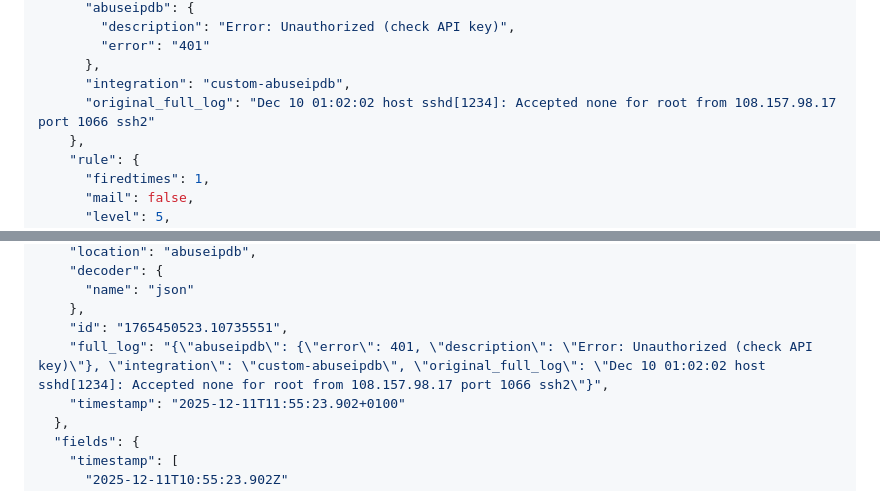
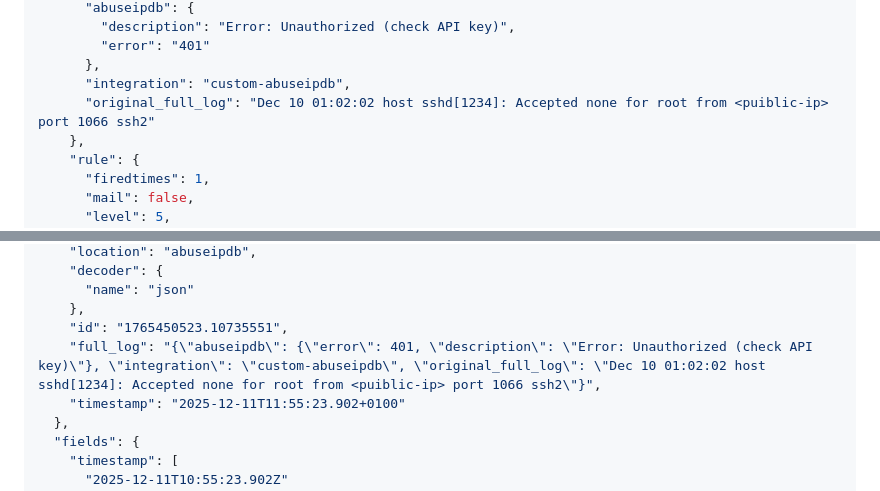
Before and after one commit to wazuh/integrations, a Markdown page: integrations/abuseipdb/README.md, 2 parts joined by grey strips. Drawn GitHub-style; folded sections open.

```diff
--- a/integrations/abuseipdb/README.md
+++ b/integrations/abuseipdb/README.md
@@ -327,7 +327,7 @@ Add the [custom rules](./custom_abuseipdb.xml) to trigger alerts based on AbuseI
         "error": "401"
       },
       "integration": "custom-abuseipdb",
-      "original_full_log": "Dec 10 01:02:02 host sshd[1234]: Accepted none for root from 108.157.98.17 port 1066 ssh2"
+      "original_full_log": "Dec 10 01:02:02 host sshd[1234]: Accepted none for root from <puiblic-ip> port 1066 ssh2"
     },
     "rule": {
       "firedtimes": 1,
@@ -347,7 +347,7 @@ Add the [custom rules](./custom_abuseipdb.xml) to trigger alerts based on AbuseI
       "name": "json"
     },
     "id": "1765450523.10735551",
-    "full_log": "{\"abuseipdb\": {\"error\": 401, \"description\": \"Error: Unauthorized (check API key)\"}, \"integration\": \"custom-abuseipdb\", \"original_full_log\": \"Dec 10 01:02:02 host sshd[1234]: Accepted none for root from 108.157.98.17 port 1066 ssh2\"}",
+    "full_log": "{\"abuseipdb\": {\"error\": 401, \"description\": \"Error: Unauthorized (check API key)\"}, \"integration\": \"custom-abuseipdb\", \"original_full_log\": \"Dec 10 01:02:02 host sshd[1234]: Accepted none for root from <puiblic-ip> port 1066 ssh2\"}",
     "timestamp": "2025-12-11T11:55:23.902+0100"
   },
   "fields": {
```
Also changed, not shown: other parts of integrations/abuseipdb/README.md (+17 -17 lines).
